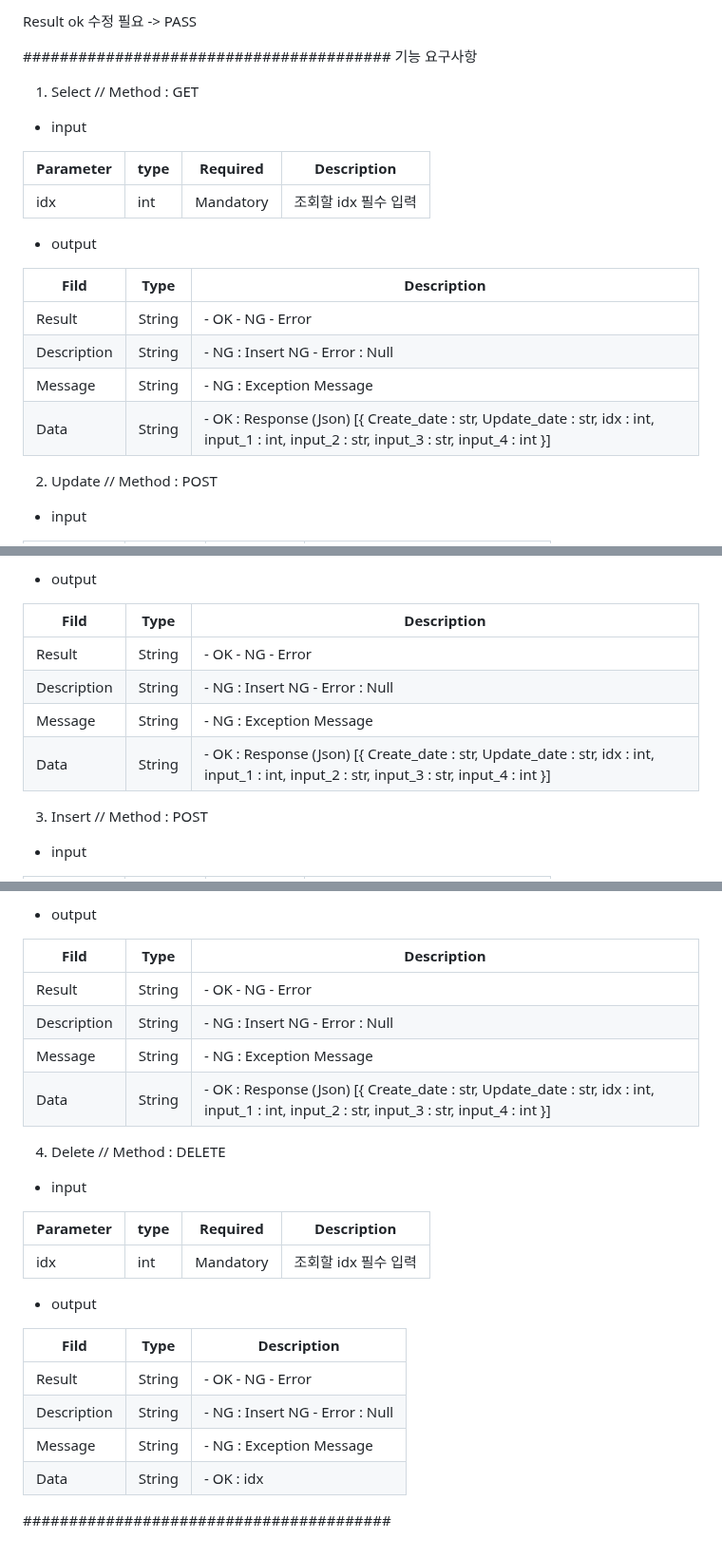
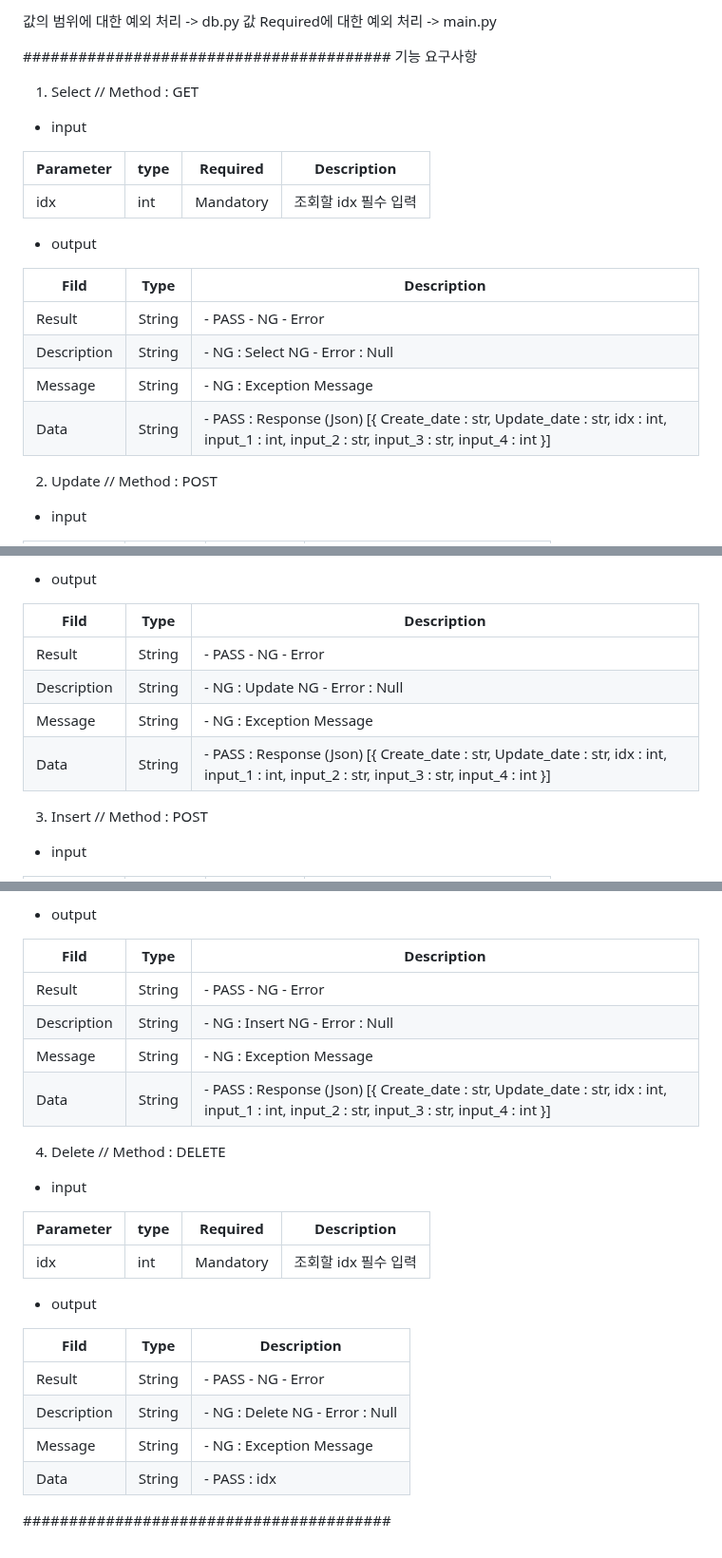
Before and after one commit to dnrwn/restapi_song, a Markdown page: requirements.md, 3 parts joined by grey strips. Shown at 95% size. GitHub-like rendering.

```diff
--- a/requirements.md
+++ b/requirements.md
@@ -1,4 +1,5 @@
-Result ok 수정 필요 -> PASS
+값의 범위에 대한 예외 처리 -> db.py
+값 Required에 대한 예외 처리 -> main.py
 
 ########################################
 기능 요구사항
@@ -13,10 +14,10 @@ Result ok 수정 필요 -> PASS
 
 | Fild        | Type   | Description                                                                                                                                                                                   |
 |-------------|--------|-----------------------------------------------------------------------------------------------------------------------------------------------------------------------------------------------|
-| Result      | String | - OK </br> - NG </br> - Error </br>                                                                                                                                                           |
-| Description | String | - NG : Insert NG </br> - Error : Null                                                                                                                                                         |
+| Result      | String | - PASS </br> - NG </br> - Error </br>                                                                                                                                                           |
+| Description | String | - NG : Select NG </br> - Error : Null                                                                                                                                                         |
 | Message     | String | - NG : Exception Message                                                                                                                                                                      |
-| Data        | String | - OK : Response (Json) </br> [{</br> Create_date : str, </br> Update_date : str, </br> idx : int, </br> input_1 : int, </br> input_2 : str, </br> input_3 : str, </br> input_4 : int </br> }] |
+| Data        | String | - PASS : Response (Json) </br> [{</br> Create_date : str, </br> Update_date : str, </br> idx : int, </br> input_1 : int, </br> input_2 : str, </br> input_3 : str, </br> input_4 : int </br> }] |
 
 2. Update // Method : POST
 - input
@@ -33,10 +34,10 @@ Result ok 수정 필요 -> PASS
 
 | Fild        | Type   | Description                                                                                                                                                                                   |
 |-------------|--------|-----------------------------------------------------------------------------------------------------------------------------------------------------------------------------------------------|
-| Result      | String | - OK </br> - NG </br> - Error </br>                                                                                                                                                           |
-| Description | String | - NG : Insert NG </br> - Error : Null                                                                                                                                                         |
+| Result      | String | - PASS </br> - NG </br> - Error </br>                                                                                                                                                           |
+| Description | String | - NG : Update NG </br> - Error : Null                                                                                                                                                         |
 | Message     | String | - NG : Exception Message                                                                                                                                                                      |
-| Data        | String | - OK : Response (Json) </br> [{</br> Create_date : str, </br> Update_date : str, </br> idx : int, </br> input_1 : int, </br> input_2 : str, </br> input_3 : str, </br> input_4 : int </br> }] |
+| Data        | String | - PASS : Response (Json) </br> [{</br> Create_date : str, </br> Update_date : str, </br> idx : int, </br> input_1 : int, </br> input_2 : str, </br> input_3 : str, </br> input_4 : int </br> }] |
 
 3. Insert // Method : POST
 - input
@@ -52,10 +53,10 @@ Result ok 수정 필요 -> PASS
 
 | Fild        | Type   | Description                                                                                                                                                                                   |
 |-------------|--------|-----------------------------------------------------------------------------------------------------------------------------------------------------------------------------------------------|
-| Result      | String | - OK </br> - NG </br> - Error </br>                                                                                                                                                           |
+| Result      | String | - PASS </br> - NG </br> - Error </br>                                                                                                                                                           |
 | Description | String | - NG : Insert NG </br> - Error : Null                                                                                                                                                         |
 | Message     | String | - NG : Exception Message                                                                                                                                                                      |
-| Data        | String | - OK : Response (Json) </br> [{</br> Create_date : str, </br> Update_date : str, </br> idx : int, </br> input_1 : int, </br> input_2 : str, </br> input_3 : str, </br> input_4 : int </br> }] |
+| Data        | String | - PASS : Response (Json) </br> [{</br> Create_date : str, </br> Update_date : str, </br> idx : int, </br> input_1 : int, </br> input_2 : str, </br> input_3 : str, </br> input_4 : int </br> }] |
 
 4. Delete // Method : DELETE
 - input
@@ -68,9 +69,9 @@ Result ok 수정 필요 -> PASS
 
 | Fild        | Type   | Description                           |
 |-------------|--------|---------------------------------------|
-| Result      | String | - OK </br> - NG </br> - Error </br>   |
-| Description | String | - NG : Insert NG </br> - Error : Null |
+| Result      | String | - PASS </br> - NG </br> - Error </br>   |
+| Description | String | - NG : Delete NG </br> - Error : Null |
 | Message     | String | - NG : Exception Message              |
-| Data        | String | - OK : idx                            |
+| Data        | String | - PASS : idx                            |
 
 ########################################
```
